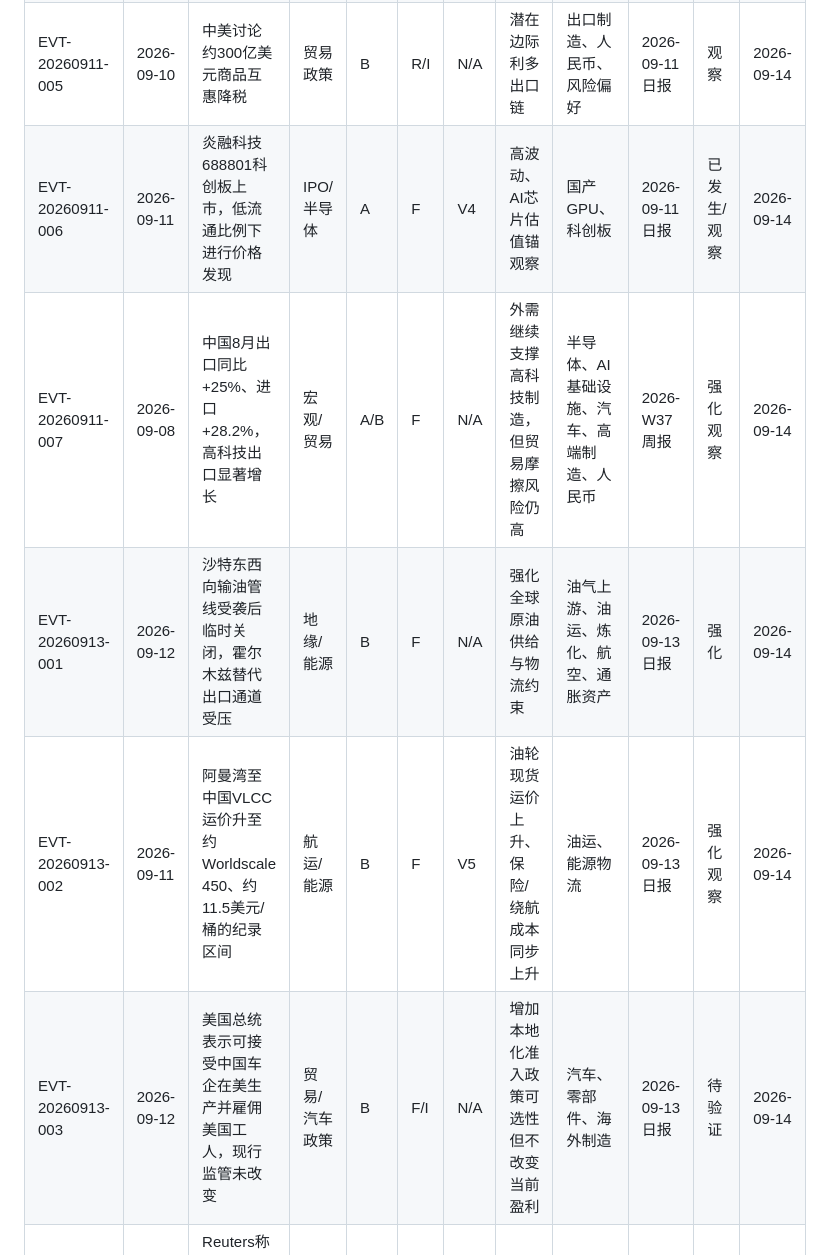
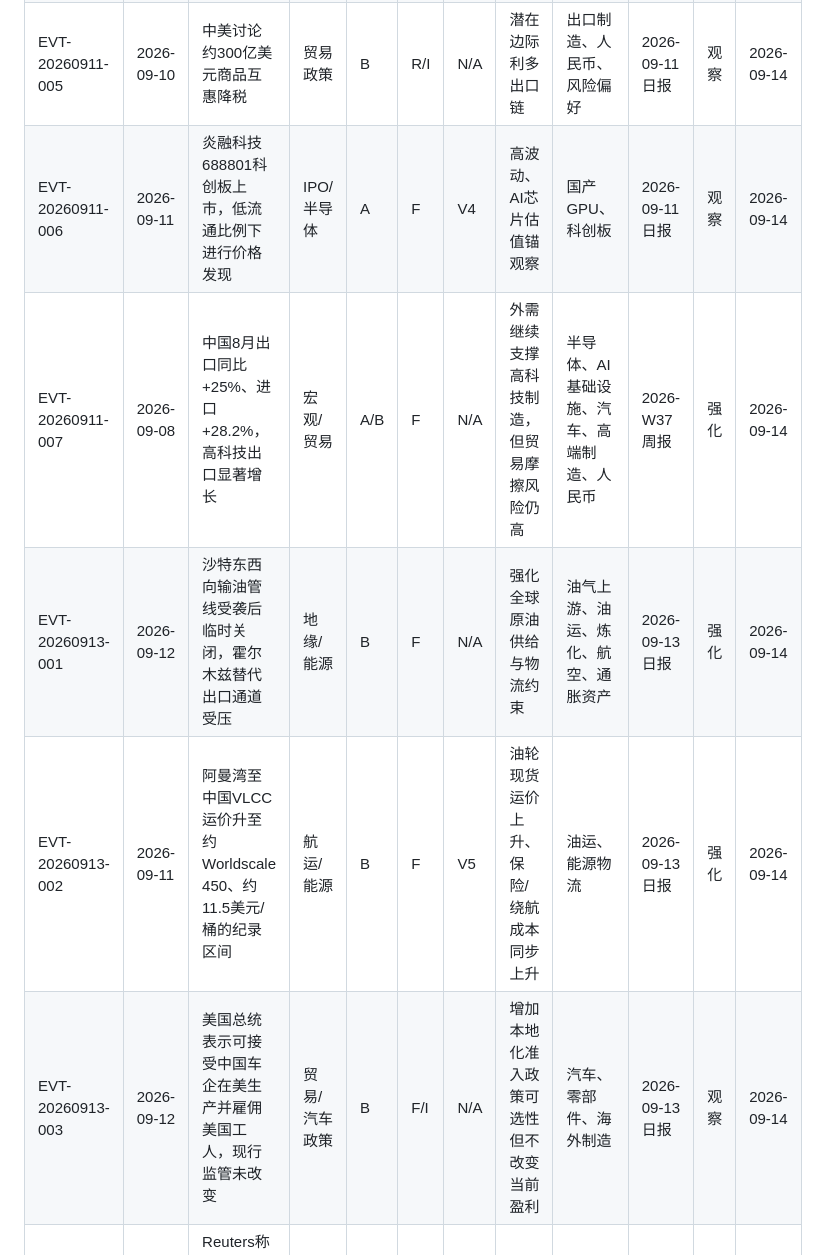
Before and after one commit to SeekerThinker/investment-research, a Markdown page: index/events.md, the part around the change. Drawn GitHub-style.

Commit message:
data: normalize event statuses

```diff
--- a/index/events.md
+++ b/index/events.md
@@ -9,10 +9,10 @@
 | EVT-20260911-003 | 2026-09-10 | 中国8月CPI同比+0.8%、PPI同比+3.8%，采掘业价格+17.8% | 宏观 | A | F | N/A | 上游相对受益、中下游利润承压 | 资源品、制造业、利率/通胀预期 | 2026-09-11日报 | 强化 | 2026-09-14 |
 | EVT-20260911-004 | 2026-09-10 | Apple进入折叠屏市场，华为/小米同期推出折叠旗舰 | 消费电子 | A/B | F | V2 | 品类扩容潜在利多 | 柔性显示、结构件、精密制造 | 2026-09-11日报 | 观察 | 2026-09-14 |
 | EVT-20260911-005 | 2026-09-10 | 中美讨论约300亿美元商品互惠降税 | 贸易政策 | B | R/I | N/A | 潜在边际利多出口链 | 出口制造、人民币、风险偏好 | 2026-09-11日报 | 观察 | 2026-09-14 |
-| EVT-20260911-006 | 2026-09-11 | 炎融科技688801科创板上市，低流通比例下进行价格发现 | IPO/半导体 | A | F | V4 | 高波动、AI芯片估值锚观察 | 国产GPU、科创板 | 2026-09-11日报 | 已发生/观察 | 2026-09-14 |
-| EVT-20260911-007 | 2026-09-08 | 中国8月出口同比+25%、进口+28.2%，高科技出口显著增长 | 宏观/贸易 | A/B | F | N/A | 外需继续支撑高科技制造，但贸易摩擦风险仍高 | 半导体、AI基础设施、汽车、高端制造、人民币 | 2026-W37周报 | 强化观察 | 2026-09-14 |
+| EVT-20260911-006 | 2026-09-11 | 炎融科技688801科创板上市，低流通比例下进行价格发现 | IPO/半导体 | A | F | V4 | 高波动、AI芯片估值锚观察 | 国产GPU、科创板 | 2026-09-11日报 | 观察 | 2026-09-14 |
+| EVT-20260911-007 | 2026-09-08 | 中国8月出口同比+25%、进口+28.2%，高科技出口显著增长 | 宏观/贸易 | A/B | F | N/A | 外需继续支撑高科技制造，但贸易摩擦风险仍高 | 半导体、AI基础设施、汽车、高端制造、人民币 | 2026-W37周报 | 强化 | 2026-09-14 |
 | EVT-20260913-001 | 2026-09-12 | 沙特东西向输油管线受袭后临时关闭，霍尔木兹替代出口通道受压 | 地缘/能源 | B | F | N/A | 强化全球原油供给与物流约束 | 油气上游、油运、炼化、航空、通胀资产 | 2026-09-13日报 | 强化 | 2026-09-14 |
-| EVT-20260913-002 | 2026-09-11 | 阿曼湾至中国VLCC运价升至约Worldscale 450、约11.5美元/桶的纪录区间 | 航运/能源 | B | F | V5 | 油轮现货运价上升、保险/绕航成本同步上升 | 油运、能源物流 | 2026-09-13日报 | 强化观察 | 2026-09-14 |
-| EVT-20260913-003 | 2026-09-12 | 美国总统表示可接受中国车企在美生产并雇佣美国工人，现行监管未改变 | 贸易/汽车政策 | B | F/I | N/A | 增加本地化准入政策可选性但不改变当前盈利 | 汽车、零部件、海外制造 | 2026-09-13日报 | 待验证 | 2026-09-14 |
+| EVT-20260913-002 | 2026-09-11 | 阿曼湾至中国VLCC运价升至约Worldscale 450、约11.5美元/桶的纪录区间 | 航运/能源 | B | F | V5 | 油轮现货运价上升、保险/绕航成本同步上升 | 油运、能源物流 | 2026-09-13日报 | 强化 | 2026-09-14 |
+| EVT-20260913-003 | 2026-09-12 | 美国总统表示可接受中国车企在美生产并雇佣美国工人，现行监管未改变 | 贸易/汽车政策 | B | F/I | N/A | 增加本地化准入政策可选性但不改变当前盈利 | 汽车、零部件、海外制造 | 2026-09-13日报 | 观察 | 2026-09-14 |
 | EVT-20260914-001 | 2026-09-13 | Reuters称沙特东西向管线停运若持续可能影响约4%全球油供，Yanbu库存缓冲约5-7日 | 地缘/能源 | B | F/I | N/A | 显著强化短期供给与物流约束 | 油气上游、油运、炼化、航空、全球利率/通胀 | 2026-W38周报 | 强化 | 2026-09-14 |
 | EVT-20260914-002 | 2026-09-13 | BRICS峰会期间中印寻求改善双边关系并讨论经贸合作 | 地缘/贸易 | A/B | F/I | N/A | 中期降低部分风险溢价，短期盈利映射有限 | 中国资产风险偏好、贸易链 | 2026-W38周报 | 观察 | 2026-09-14 |
```
